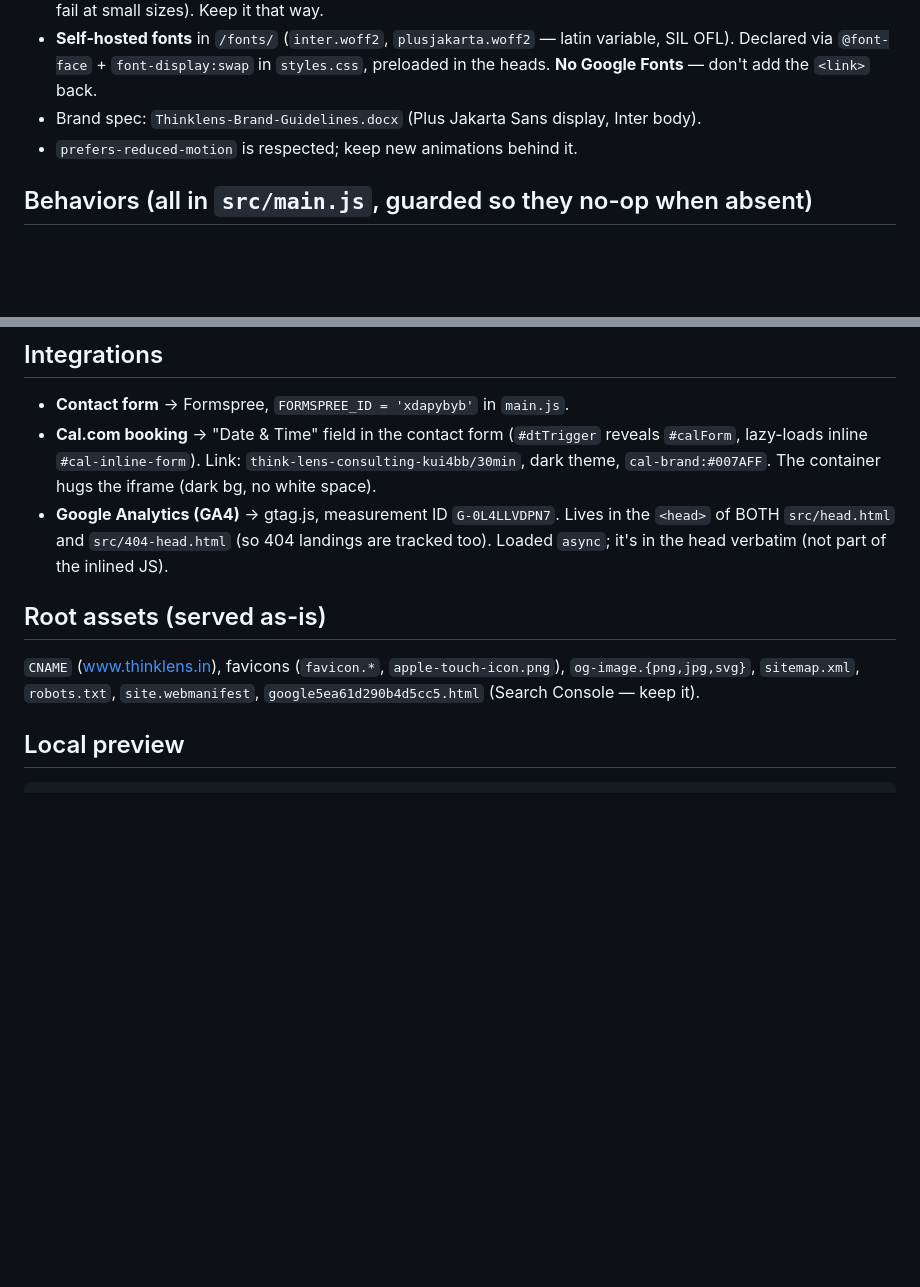
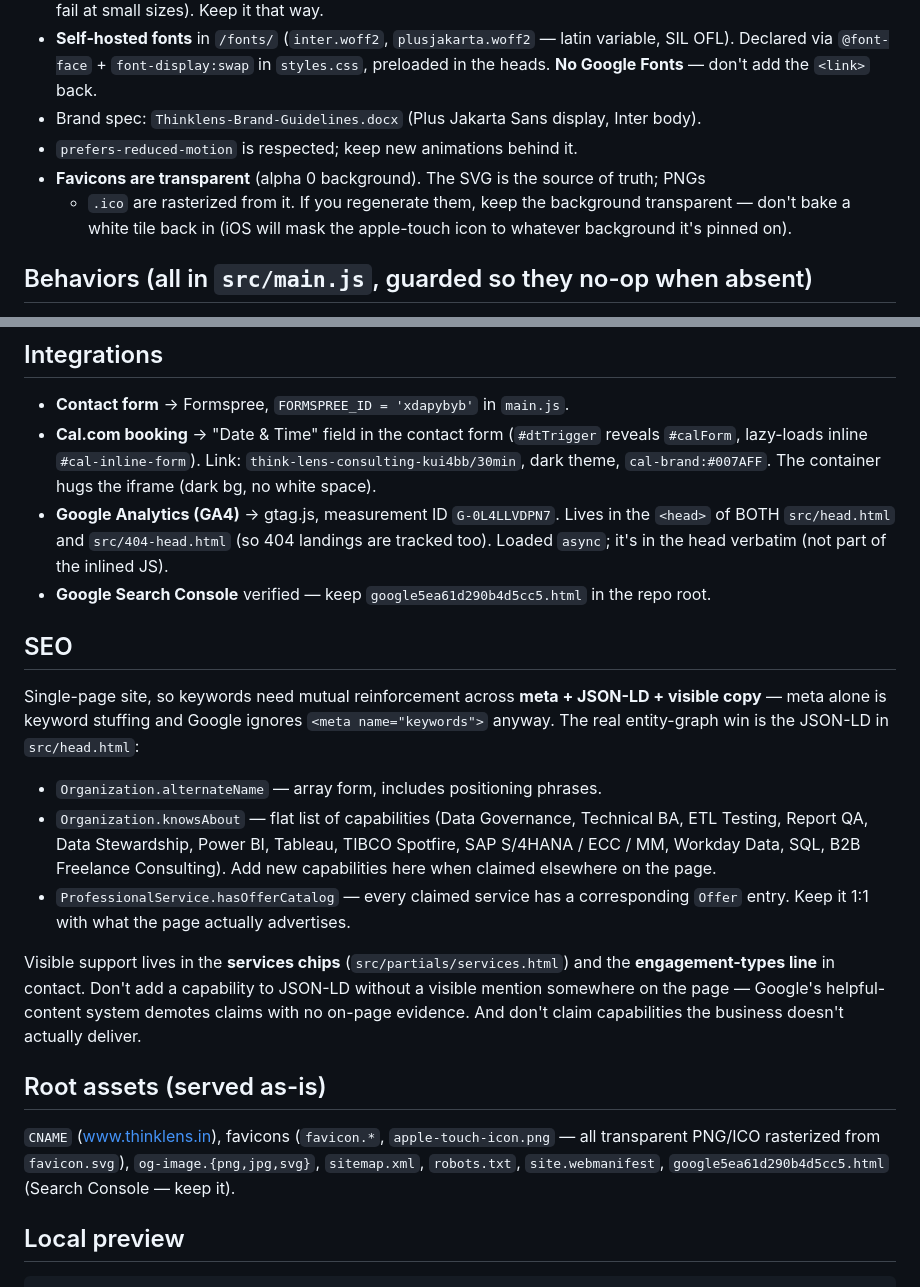
Before and after one commit to thinklens12/thinklenswebsite, a Markdown page: CLAUDE.md, 2 parts joined by grey strips. GitHub-like rendering; blank space fills up the shorter version.

```diff
--- a/CLAUDE.md
+++ b/CLAUDE.md
@@ -50,6 +50,10 @@ package.json           npm run build
   the heads. **No Google Fonts** — don't add the `<link>` back.
 - Brand spec: `Thinklens-Brand-Guidelines.docx` (Plus Jakarta Sans display, Inter body).
 - `prefers-reduced-motion` is respected; keep new animations behind it.
+- **Favicons are transparent** (alpha 0 background). The SVG is the source of truth; PNGs
+  + `.ico` are rasterized from it. If you regenerate them, keep the background transparent
+  — don't bake a white tile back in (iOS will mask the apple-touch icon to whatever
+  background it's pinned on).
 
 ## Behaviors (all in `src/main.js`, guarded so they no-op when absent)
 
@@ -67,12 +71,32 @@ ripple (`[data-ripple]`) · custom cursor (fine pointers only).
 - **Google Analytics (GA4)** → gtag.js, measurement ID `G-0L4LLVDPN7`. Lives in the
   `<head>` of BOTH `src/head.html` and `src/404-head.html` (so 404 landings are tracked too).
   Loaded `async`; it's in the head verbatim (not part of the inlined JS).
+- **Google Search Console** verified — keep `google5ea61d290b4d5cc5.html` in the repo root.
+
+## SEO
+
+Single-page site, so keywords need mutual reinforcement across **meta + JSON-LD + visible
+copy** — meta alone is keyword stuffing and Google ignores `<meta name="keywords">` anyway.
+The real entity-graph win is the JSON-LD in `src/head.html`:
+
+- `Organization.alternateName` — array form, includes positioning phrases.
+- `Organization.knowsAbout` — flat list of capabilities (Data Governance, Technical BA,
+  ETL Testing, Report QA, Data Stewardship, Power BI, Tableau, TIBCO Spotfire,
+  SAP S/4HANA / ECC / MM, Workday Data, SQL, B2B Freelance Consulting). Add new
+  capabilities here when claimed elsewhere on the page.
+- `ProfessionalService.hasOfferCatalog` — every claimed service has a corresponding
+  `Offer` entry. Keep it 1:1 with what the page actually advertises.
+
+Visible support lives in the **services chips** (`src/partials/services.html`) and the
+**engagement-types line** in contact. Don't add a capability to JSON-LD without a visible
+mention somewhere on the page — Google's helpful-content system demotes claims with no
+on-page evidence. And don't claim capabilities the business doesn't actually deliver.
 
 ## Root assets (served as-is)
 
-`CNAME` (www.thinklens.in), favicons (`favicon.*`, `apple-touch-icon.png`),
-`og-image.{png,jpg,svg}`, `sitemap.xml`, `robots.txt`, `site.webmanifest`,
-`google5ea61d290b4d5cc5.html` (Search Console — keep it).
+`CNAME` (www.thinklens.in), favicons (`favicon.*`, `apple-touch-icon.png` — all transparent
+PNG/ICO rasterized from `favicon.svg`), `og-image.{png,jpg,svg}`, `sitemap.xml`, `robots.txt`,
+`site.webmanifest`, `google5ea61d290b4d5cc5.html` (Search Console — keep it).
 
 ## Local preview
 
```
